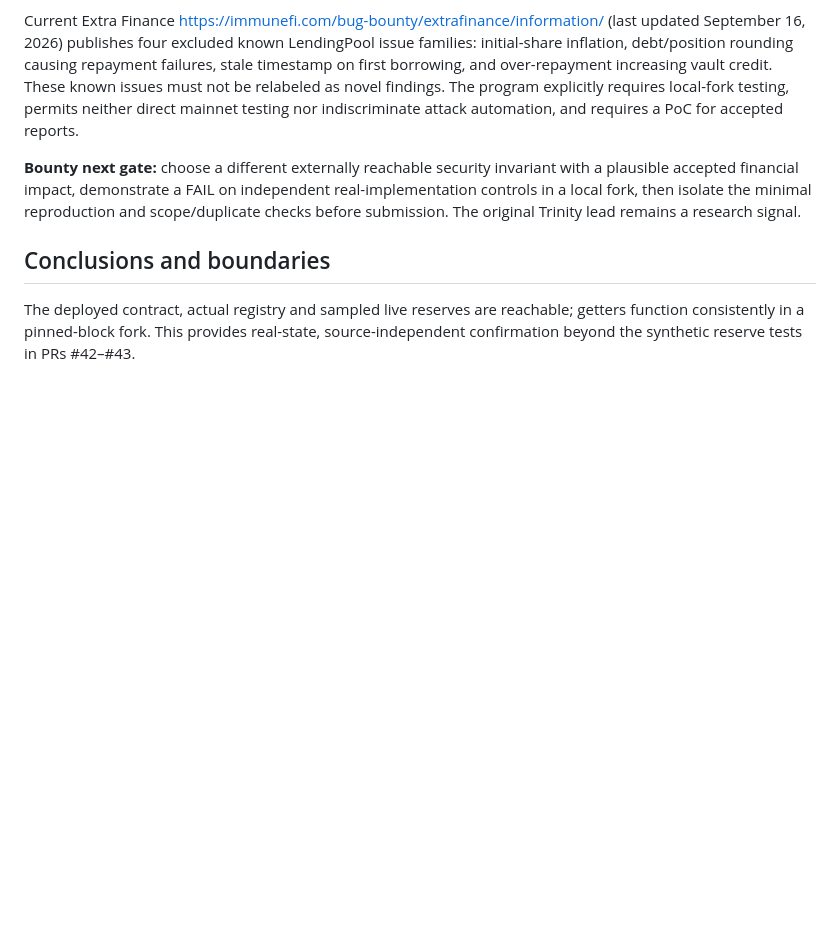
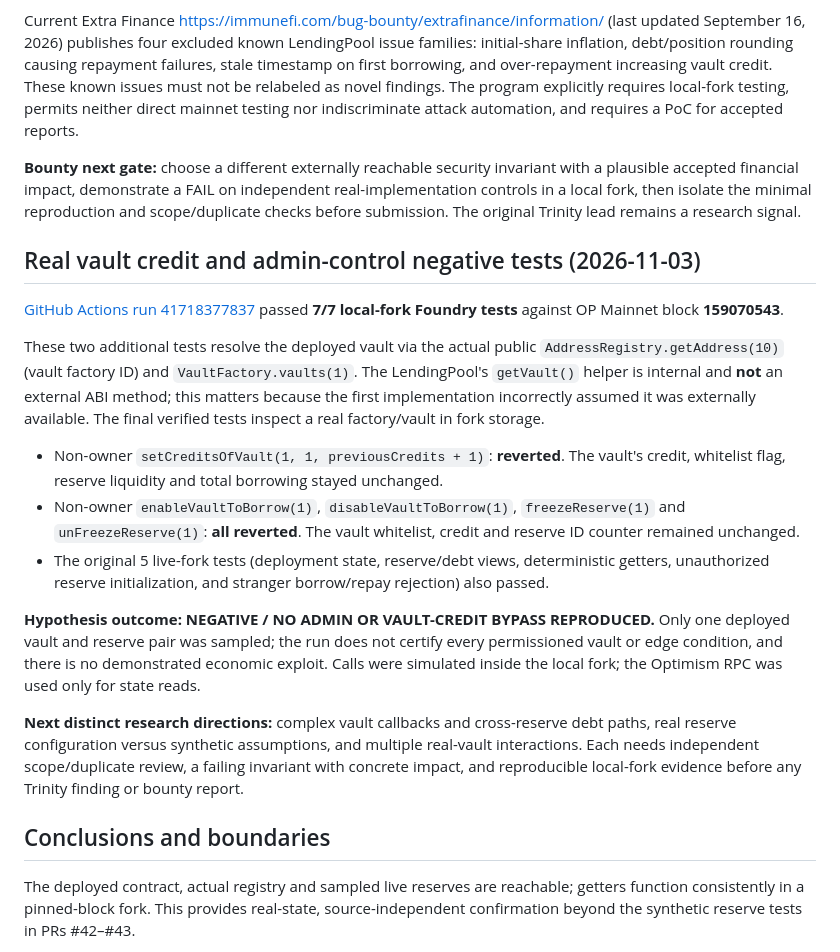
Before and after one commit to timeless-hayoka/ANCHOR, a Markdown page: docs/EXTRA_LIVE_FORK_VALIDATION.md, the part around the change. Drawn GitHub-style; blank space fills up the shorter version.

Commit message:
Document live vault-factory resolution and negative deployed credit/whitelist test evidence

```diff
--- a/docs/EXTRA_LIVE_FORK_VALIDATION.md
+++ b/docs/EXTRA_LIVE_FORK_VALIDATION.md
@@ -49,6 +49,20 @@ Current Extra Finance <https://immunefi.com/bug-bounty/extrafinance/information/
 
 **Bounty next gate:** choose a different externally reachable security invariant with a plausible accepted financial impact, demonstrate a FAIL on independent real-implementation controls in a local fork, then isolate the minimal reproduction and scope/duplicate checks before submission. The original Trinity lead remains a research signal.
 
+## Real vault credit and admin-control negative tests (2026-11-03)
+
+[GitHub Actions run 41718377837](https://github.com/timeless-hayoka/ANCHOR/actions/runs/41718377837) passed **7/7 local-fork Foundry tests** against OP Mainnet block **159070543**.
+
+These two additional tests resolve the deployed vault via the actual public `AddressRegistry.getAddress(10)` (vault factory ID) and `VaultFactory.vaults(1)`. The LendingPool's `getVault()` helper is internal and **not** an external ABI method; this matters because the first implementation incorrectly assumed it was externally available. The final verified tests inspect a real factory/vault in fork storage.
+
+- Non-owner `setCreditsOfVault(1, 1, previousCredits + 1)`: **reverted**. The vault's credit, whitelist flag, reserve liquidity and total borrowing stayed unchanged.
+- Non-owner `enableVaultToBorrow(1)`, `disableVaultToBorrow(1)`, `freezeReserve(1)` and `unFreezeReserve(1)`: **all reverted**. The vault whitelist, credit and reserve ID counter remained unchanged.
+- The original 5 live-fork tests (deployment state, reserve/debt views, deterministic getters, unauthorized reserve initialization, and stranger borrow/repay rejection) also passed.
+
+**Hypothesis outcome: NEGATIVE / NO ADMIN OR VAULT-CREDIT BYPASS REPRODUCED.** Only one deployed vault and reserve pair was sampled; the run does not certify every permissioned vault or edge condition, and there is no demonstrated economic exploit. Calls were simulated inside the local fork; the Optimism RPC was used only for state reads.
+
+**Next distinct research directions:** complex vault callbacks and cross-reserve debt paths, real reserve configuration versus synthetic assumptions, and multiple real-vault interactions. Each needs independent scope/duplicate review, a failing invariant with concrete impact, and reproducible local-fork evidence before any Trinity finding or bounty report.
+
 ## Conclusions and boundaries
 
 The deployed contract, actual registry and sampled live reserves are reachable; getters function consistently in a pinned-block fork. This provides real-state, source-independent confirmation beyond the synthetic reserve tests in PRs #42–#43.
```
